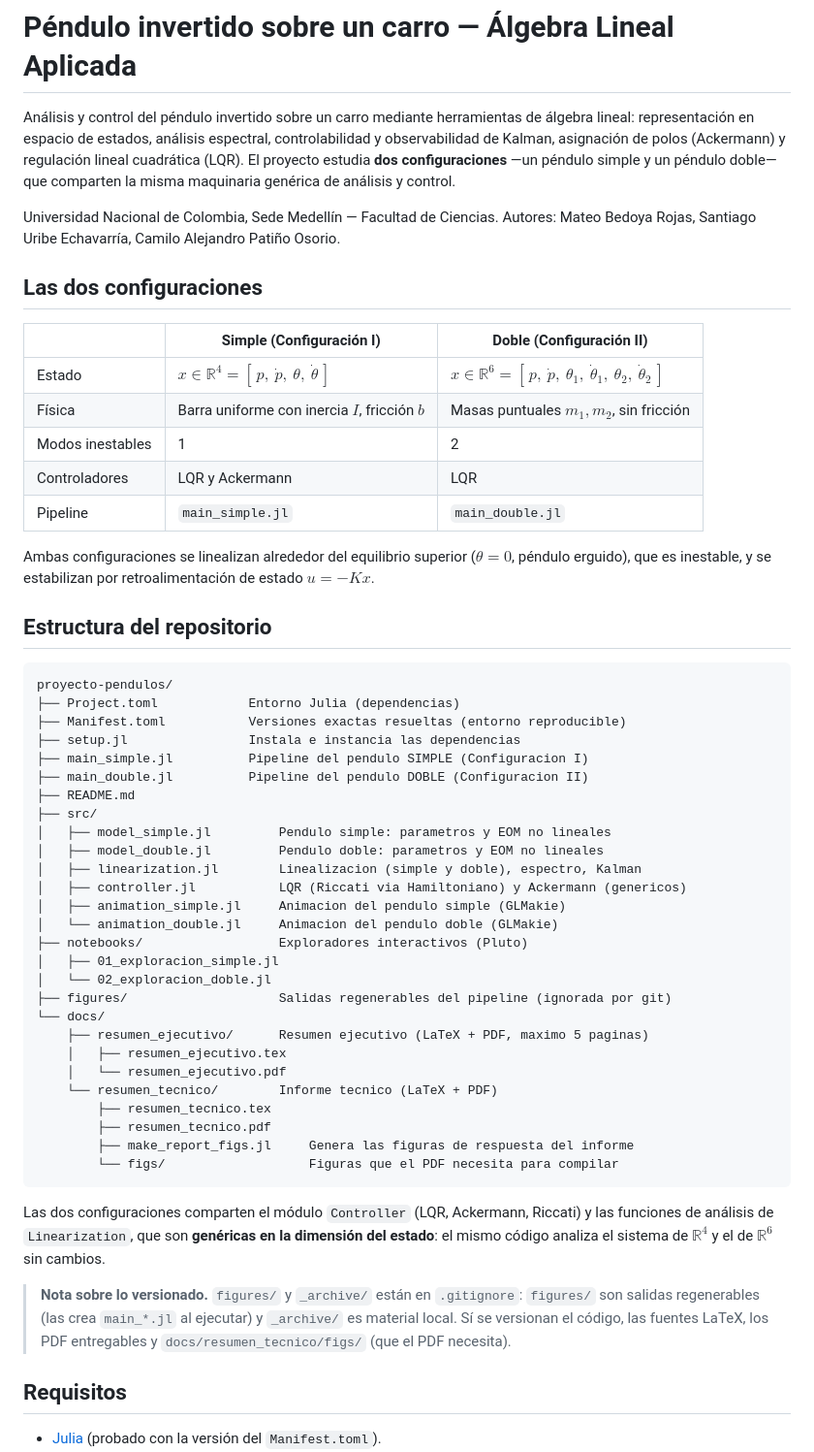
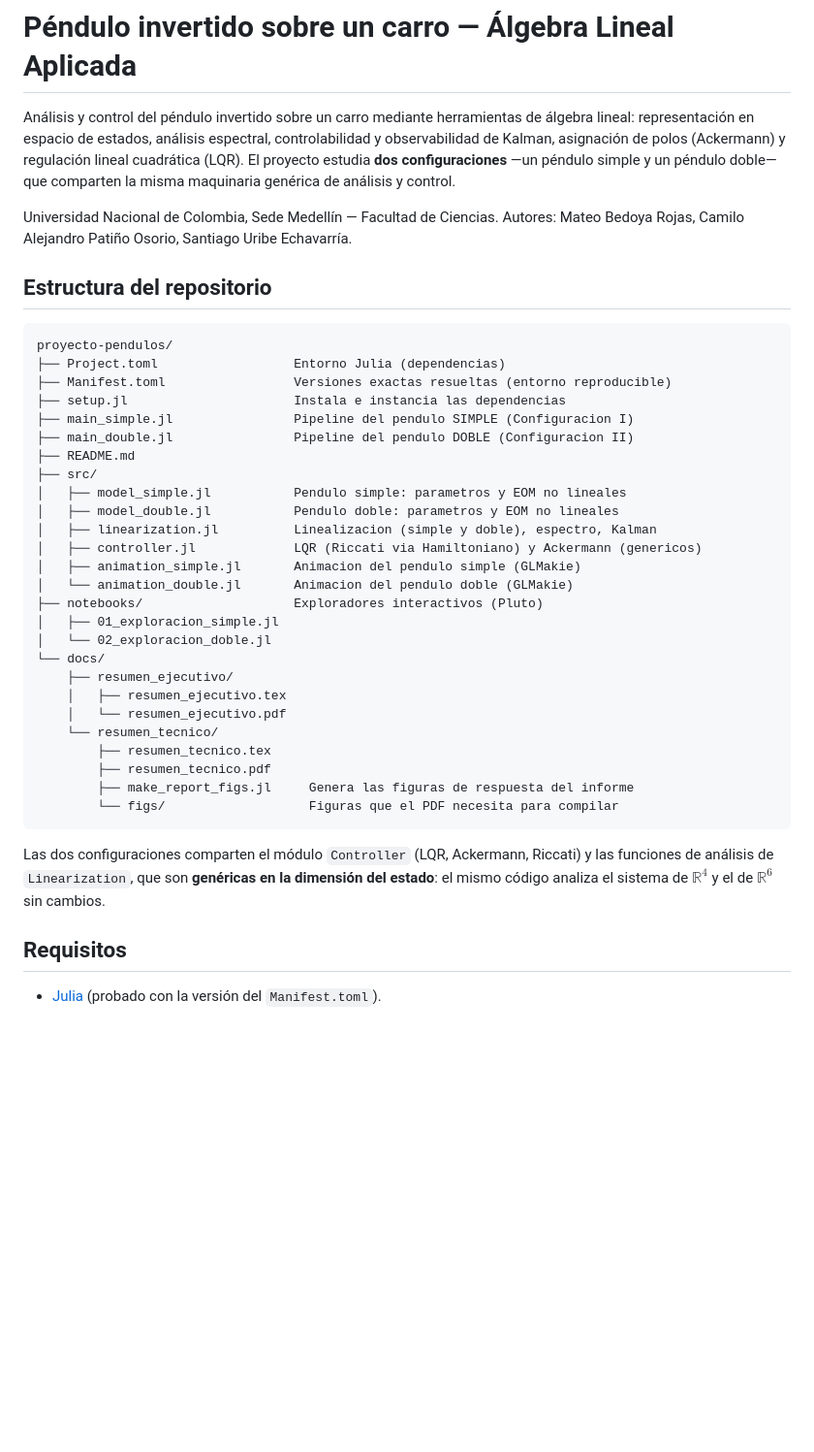
Before and after one commit to sauribee/proyecto-pendulos, a Markdown page: README.md, the part around the change. Shown at 97% size. GitHub-like rendering; blank space fills up the shorter version.

Commit message:
Update README: streamline authors and structure
Reorder and normalize authors line, remove the detailed "Las dos configuraciones" table and related explanatory paragraphs, and tidy up spacing/indentation in the repository tree. Also removed the note about versioning for `figures/` and `_archive/`. Pure documentation rework with no code changes.

````diff
--- a/README.md
+++ b/README.md
@@ -8,48 +8,33 @@ regulación lineal cuadrática (LQR). El proyecto estudia **dos configuraciones*
 de análisis y control.
 
 Universidad Nacional de Colombia, Sede Medellín — Facultad de Ciencias.
-Autores: Mateo Bedoya Rojas, Santiago Uribe Echavarría, Camilo Alejandro Patiño Osorio.
-
-## Las dos configuraciones
-
-| | Simple (Configuración I) | Doble (Configuración II) |
-|---|---|---|
-| Estado | $x \in \mathbb{R}^4 = [\,p,\ \dot p,\ \theta,\ \dot\theta\,]$ | $x \in \mathbb{R}^6 = [\,p,\ \dot p,\ \theta_1,\ \dot\theta_1,\ \theta_2,\ \dot\theta_2\,]$ |
-| Física | Barra uniforme con inercia $I$, fricción $b$ | Masas puntuales $m_1, m_2$, sin fricción |
-| Modos inestables | 1 | 2 |
-| Controladores | LQR y Ackermann | LQR |
-| Pipeline | `main_simple.jl` | `main_double.jl` |
-
-Ambas configuraciones se linealizan alrededor del equilibrio superior
-($\theta = 0$, péndulo erguido), que es inestable, y se estabilizan por
-retroalimentación de estado $u = -Kx$.
+Autores: Mateo Bedoya Rojas, Camilo Alejandro Patiño Osorio, Santiago Uribe Echavarría.
 
 ## Estructura del repositorio
 
 ```
 proyecto-pendulos/
-├── Project.toml            Entorno Julia (dependencias)
-├── Manifest.toml           Versiones exactas resueltas (entorno reproducible)
-├── setup.jl                Instala e instancia las dependencias
-├── main_simple.jl          Pipeline del pendulo SIMPLE (Configuracion I)
-├── main_double.jl          Pipeline del pendulo DOBLE (Configuracion II)
+├── Project.toml                  Entorno Julia (dependencias)
+├── Manifest.toml                 Versiones exactas resueltas (entorno reproducible)
+├── setup.jl                      Instala e instancia las dependencias
+├── main_simple.jl                Pipeline del pendulo SIMPLE (Configuracion I)
+├── main_double.jl                Pipeline del pendulo DOBLE (Configuracion II)
 ├── README.md
 ├── src/
-│   ├── model_simple.jl         Pendulo simple: parametros y EOM no lineales
-│   ├── model_double.jl         Pendulo doble: parametros y EOM no lineales
-│   ├── linearization.jl        Linealizacion (simple y doble), espectro, Kalman
-│   ├── controller.jl           LQR (Riccati via Hamiltoniano) y Ackermann (genericos)
-│   ├── animation_simple.jl     Animacion del pendulo simple (GLMakie)
-│   └── animation_double.jl     Animacion del pendulo doble (GLMakie)
-├── notebooks/                  Exploradores interactivos (Pluto)
+│   ├── model_simple.jl           Pendulo simple: parametros y EOM no lineales
+│   ├── model_double.jl           Pendulo doble: parametros y EOM no lineales
+│   ├── linearization.jl          Linealizacion (simple y doble), espectro, Kalman
+│   ├── controller.jl             LQR (Riccati via Hamiltoniano) y Ackermann (genericos)
+│   ├── animation_simple.jl       Animacion del pendulo simple (GLMakie)
+│   └── animation_double.jl       Animacion del pendulo doble (GLMakie)
+├── notebooks/                    Exploradores interactivos (Pluto)
 │   ├── 01_exploracion_simple.jl
 │   └── 02_exploracion_doble.jl
-├── figures/                    Salidas regenerables del pipeline (ignorada por git)
 └── docs/
-    ├── resumen_ejecutivo/      Resumen ejecutivo (LaTeX + PDF, maximo 5 paginas)
+    ├── resumen_ejecutivo/
     │   ├── resumen_ejecutivo.tex
     │   └── resumen_ejecutivo.pdf
-    └── resumen_tecnico/        Informe tecnico (LaTeX + PDF)
+    └── resumen_tecnico/
         ├── resumen_tecnico.tex
         ├── resumen_tecnico.pdf
         ├── make_report_figs.jl     Genera las figuras de respuesta del informe
@@ -61,10 +46,6 @@ Riccati) y las funciones de análisis de `Linearization`, que son **genéricas e
 la dimensión del estado**: el mismo código analiza el sistema de $\mathbb{R}^4$ y
 el de $\mathbb{R}^6$ sin cambios.
 
-> **Nota sobre lo versionado.** `figures/` y `_archive/` están en `.gitignore`:
-> `figures/` son salidas regenerables (las crea `main_*.jl` al ejecutar) y
-> `_archive/` es material local. Sí se versionan el código, las fuentes LaTeX,
-> los PDF entregables y `docs/resumen_tecnico/figs/` (que el PDF necesita).
 
 ## Requisitos
 
````
